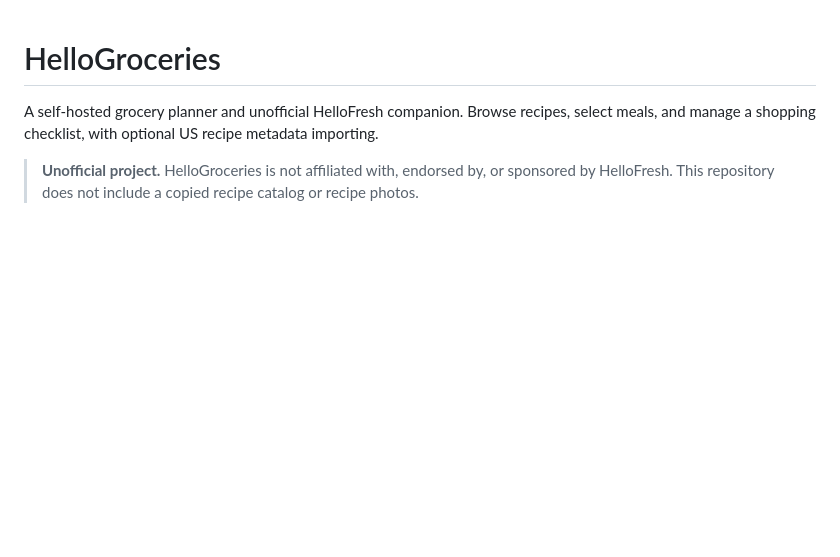
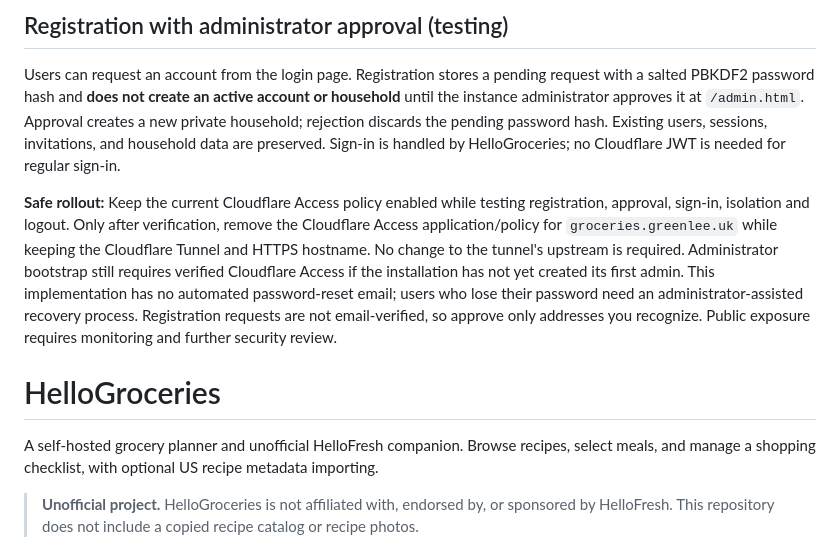
Before and after one commit to ccf5nhyrk2-art/hellogroceries, a Markdown page: README.md, the part around the change. GitHub-like rendering; blank space fills up the shorter version.

Commit message:
Add administrator-approved self-service registration and documentation

```diff
--- a/README.md
+++ b/README.md
@@ -1,3 +1,9 @@
+## Registration with administrator approval (testing)
+
+Users can request an account from the login page. Registration stores a pending request with a salted PBKDF2 password hash and **does not create an active account or household** until the instance administrator approves it at `/admin.html`. Approval creates a new private household; rejection discards the pending password hash. Existing users, sessions, invitations, and household data are preserved. Sign-in is handled by HelloGroceries; no Cloudflare JWT is needed for regular sign-in.
+
+**Safe rollout:** Keep the current Cloudflare Access policy enabled while testing registration, approval, sign-in, isolation and logout. Only after verification, remove the Cloudflare Access application/policy for `groceries.greenlee.uk` while keeping the Cloudflare Tunnel and HTTPS hostname. No change to the tunnel's upstream is required. Administrator bootstrap still requires verified Cloudflare Access if the installation has not yet created its first admin. This implementation has no automated password-reset email; users who lose their password need an administrator-assisted recovery process. Registration requests are not email-verified, so approve only addresses you recognize. Public exposure requires monitoring and further security review.
+
 # HelloGroceries
 
 A self-hosted grocery planner and unofficial HelloFresh companion. Browse recipes, select meals, and manage a shopping checklist, with optional US recipe metadata importing.
```
